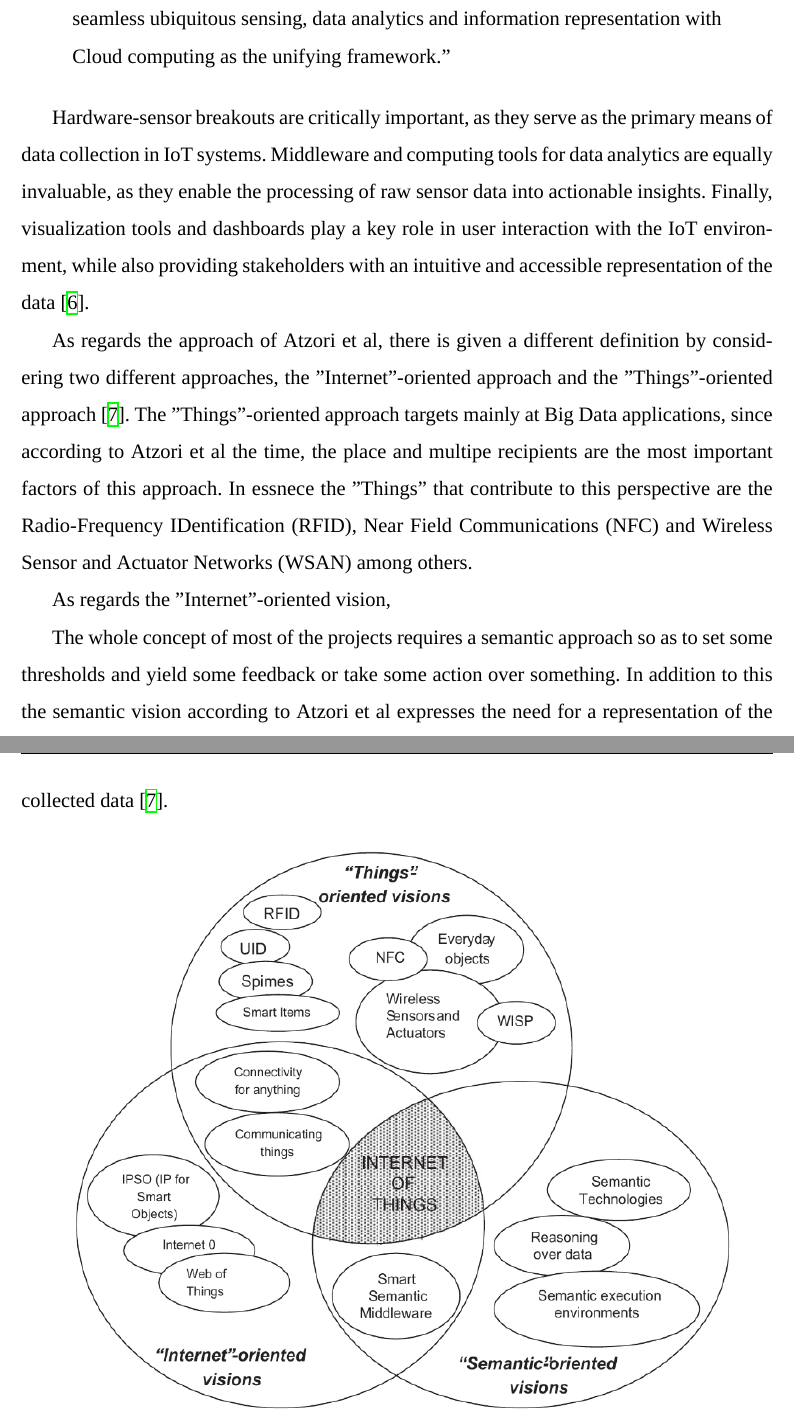
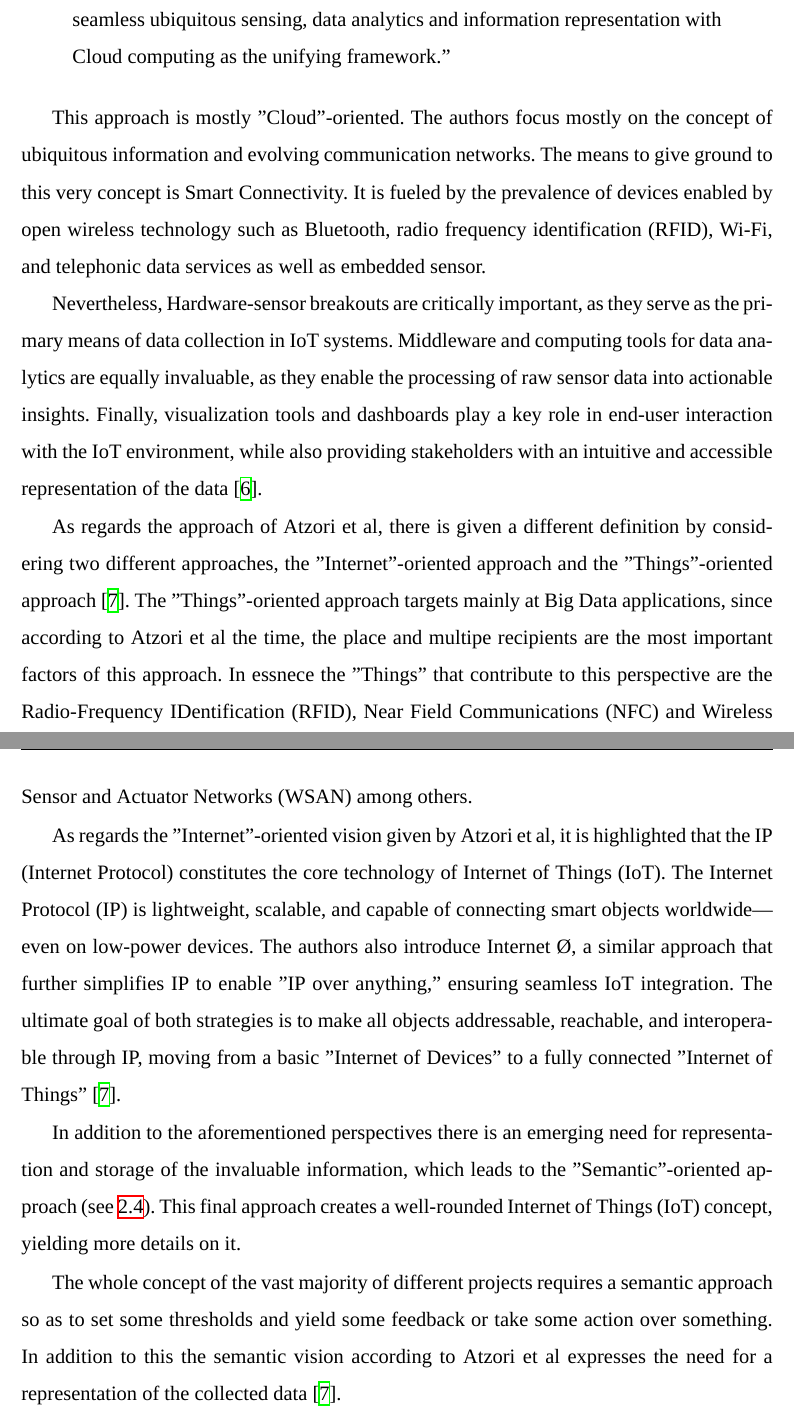
Before and after one commit to Vasilisdi/Technical-Report, a LaTeX thesis (Report/main.tex, which reads Report/sections/chapter2.tex): two parts of pages 32 and 33 of 52, joined at a grey line, cut so that both start at the same text. Compiled offline with XeLaTeX; a missing font is replaced by an installed copy or a similar font.

Commit message:
2.7 update

```diff
--- a/Report/sections/chapter2.tex
+++ b/Report/sections/chapter2.tex
@@ -377,13 +377,20 @@ An extremely accurate definition of the \textit{Internet of Things} is given by
     ``Interconnection of sensing and actuating devices providing the ability to share information across platforms through a unified framework, developing a common operating picture for enabling innovative applications. This is achieved by seamless ubiquitous sensing, data analytics and information representation with Cloud computing as the unifying framework.''
 \end{quote}
 
-Hardware-sensor breakouts are critically important, as they serve as the primary means of data collection in IoT systems. Middleware and computing tools for data analytics are equally invaluable, as they enable the processing of raw sensor data into actionable insights. Finally, visualization tools and dashboards play a key role in user interaction with the IoT environment, while also providing stakeholders with an intuitive and accessible representation of the data \cite{Gubbi2013}.
+This approach is mostly "Cloud"-oriented. The authors focus mostly on the concept of ubiquitous information and evolving communication networks. The means to give ground to this very concept is Smart Connectivity. It is fueled by the prevalence of devices enabled
+by open wireless technology such as Bluetooth, radio frequency
+identification (RFID), Wi-Fi, and telephonic data services as well as
+embedded sensor.
+
+Nevertheless, Hardware-sensor breakouts are critically important, as they serve as the primary means of data collection in IoT systems. Middleware and computing tools for data analytics are equally invaluable, as they enable the processing of raw sensor data into actionable insights. Finally, visualization tools and dashboards play a key role in end-user interaction with the IoT environment, while also providing stakeholders with an intuitive and accessible representation of the data \cite{Gubbi2013}.
 
 As regards the approach of Atzori et al, there is given a different definition by considering two different approaches, the "Internet"-oriented approach and the "Things"-oriented approach \cite{Atzori2010}. The "Things"-oriented approach targets mainly at Big Data applications, since according to Atzori et al the time, the place and multipe recipients are the most important factors of this approach. In essnece the "Things" that contribute to this perspective are the Radio-Frequency IDentification (RFID), Near Field Communications (NFC) and Wireless Sensor and Actuator Networks (WSAN) among others.
 
-As regards the "Internet"-oriented vision,
+As regards the "Internet"-oriented vision given by Atzori et al, it is highlighted that the IP (Internet Protocol) constitutes the core technology of Internet of Things (IoT). The Internet Protocol (IP) is lightweight, scalable, and capable of connecting smart objects worldwide—even on low-power devices. The authors also introduce Internet Ø, a similar approach that further simplifies IP to enable "IP over anything," ensuring seamless IoT integration. The ultimate goal of both strategies is to make all objects addressable, reachable, and interoperable through IP, moving from a basic "Internet of Devices" to a fully connected "Internet of Things" \cite{Atzori2010}.
 
-The whole concept of most of the projects requires a semantic approach so as to set some thresholds and yield some feedback or take some action over something. In addition to this the semantic vision according to Atzori et al expresses the need for a representation of the collected data \cite{Atzori2010}.
+In addition to the aforementioned perspectives there is an emerging need for representation and storage of the invaluable information, which leads to the "Semantic"-oriented approach (see \ref{fig:IoT}). This final approach creates a well-rounded Internet of Things (IoT) concept, yielding more details on it.
+
+The whole concept of the vast majority of different projects requires a semantic approach so as to set some thresholds and yield some feedback or take some action over something. In addition to this the semantic vision according to Atzori et al expresses the need for a representation of the collected data \cite{Atzori2010}.
 
 \begin{figure}[h]
     \centering
```
